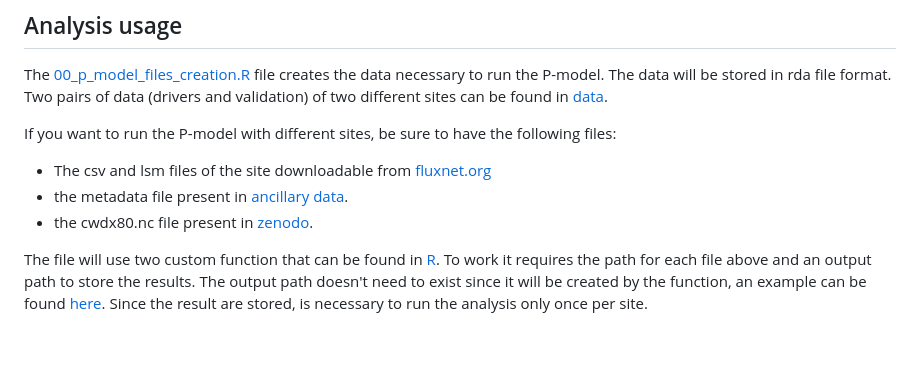
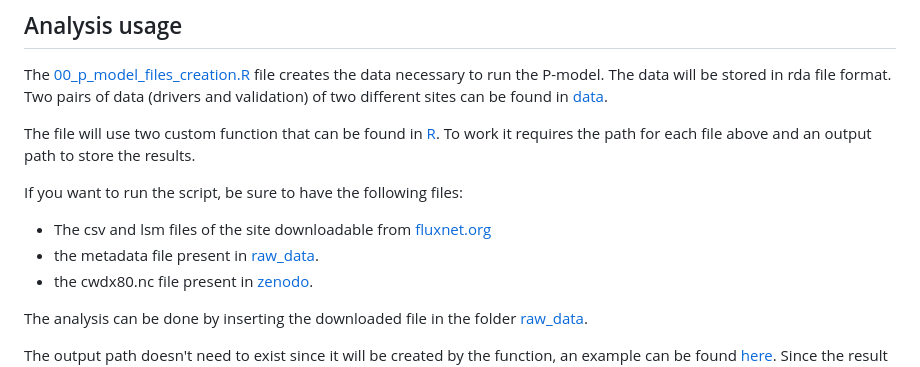
Before and after one commit to geco-bern/rsofundemo, a Markdown page: README.md, the part around the change. GitHub-like rendering; blank space fills up the shorter version.

```diff
--- a/README.md
+++ b/README.md
@@ -52,13 +52,16 @@ library("rsofun")
 
 The [00_p_model_files_creation.R](https://github.com/stineb/rsofundemo/tree/main/analysis) file creates the data necessary to run the P-model. The data will be stored in rda file format. Two pairs of data (drivers and validation) of two different sites can be found in [data](https://github.com/stineb/rsofundemo/tree/main/data).
 
-If you want to run the P-model with different sites, be sure to have the following files:
+The file will use two custom function that can be found in [R](https://github.com/stineb/rsofundemo/tree/main/R). To work it requires the path for each file above and an output path to store the results.
+
+If you want to run the script, be sure to have the following files:
 
 - The csv and lsm files of the site downloadable from [fluxnet.org](https://fluxnet.org/data/fluxnet2015-dataset/)
-- the metadata file present in [ancillary data](https://github.com/stineb/rsofundemo/tree/main/vignettes/ancillary_data).
+- the metadata file present in [raw_data](https://github.com/stineb/rsofundemo/tree/main/raw_data).
 - the cwdx80.nc file present in [zenodo](https://zenodo.org/records/5515246).
 
-The file will use two custom function that can be found in [R](https://github.com/stineb/rsofundemo/tree/main/R). To work it requires the path for each file above and an output path to store the results.
+The analysis can be done by inserting the downloaded file in the folder [raw_data](https://github.com/stineb/rsofundemo/tree/main/raw_data).
+
 The output path doesn't need to exist since it will be created by the function, an example can be found [here](https://github.com/stineb/rsofundemo/tree/main/data).
 Since the result are stored, is necessary to run the analysis only once per site.
 
```
